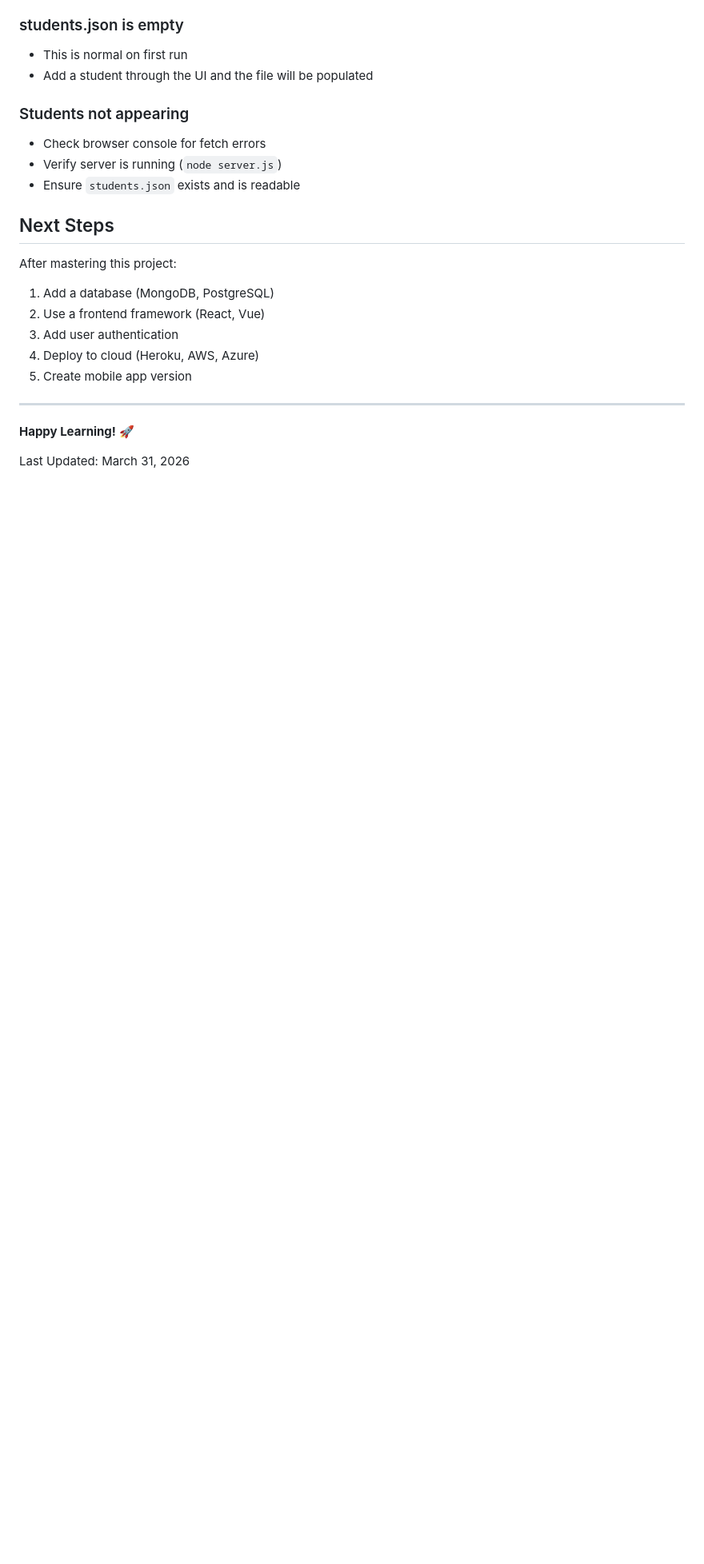
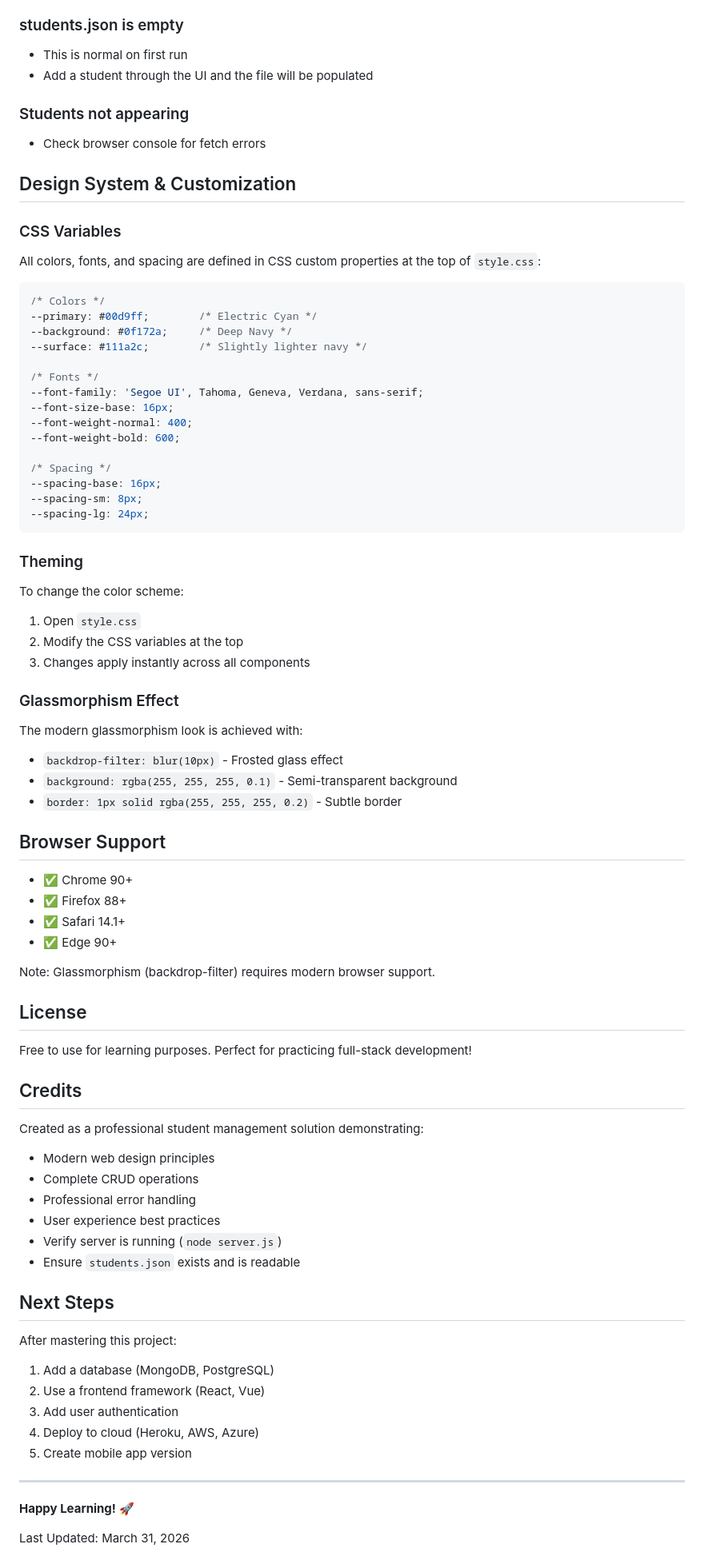
Before and after one commit to Siddhika3005/backend, a Markdown page: OmniGrad/README.md, the part around one of its changes. Shown at 80% size. Drawn GitHub-style; blank space fills up the shorter version.

````diff
--- a/OmniGrad/README.md
+++ b/OmniGrad/README.md
@@ -198,6 +282,62 @@ Get-Process node | Stop-Process -Force
 
 ### Students not appearing
 - Check browser console for fetch errors
+
+## Design System & Customization
+
+### CSS Variables
+All colors, fonts, and spacing are defined in CSS custom properties at the top of `style.css`:
+
+```css
+/* Colors */
+--primary: #00d9ff;        /* Electric Cyan */
+--background: #0f172a;     /* Deep Navy */
+--surface: #111a2c;        /* Slightly lighter navy */
+
+/* Fonts */
+--font-family: 'Segoe UI', Tahoma, Geneva, Verdana, sans-serif;
+--font-size-base: 16px;
+--font-weight-normal: 400;
+--font-weight-bold: 600;
+
+/* Spacing */
+--spacing-base: 16px;
+--spacing-sm: 8px;
+--spacing-lg: 24px;
+```
+
+### Theming
+To change the color scheme:
+1. Open `style.css`
+2. Modify the CSS variables at the top
+3. Changes apply instantly across all components
+
+### Glassmorphism Effect
+The modern glassmorphism look is achieved with:
+- `backdrop-filter: blur(10px)` - Frosted glass effect
+- `background: rgba(255, 255, 255, 0.1)` - Semi-transparent background
+- `border: 1px solid rgba(255, 255, 255, 0.2)` - Subtle border
+
+## Browser Support
+
+- ✅ Chrome 90+
+- ✅ Firefox 88+
+- ✅ Safari 14.1+
+- ✅ Edge 90+
+
+Note: Glassmorphism (backdrop-filter) requires modern browser support.
+
+## License
+
+Free to use for learning purposes. Perfect for practicing full-stack development!
+
+## Credits
+
+Created as a professional student management solution demonstrating:
+- Modern web design principles
+- Complete CRUD operations
+- Professional error handling
+- User experience best practices
 - Verify server is running (`node server.js`)
 - Ensure `students.json` exists and is readable
 
````
Also changed, not shown: other parts of OmniGrad/README.md (+129 -45 lines).
